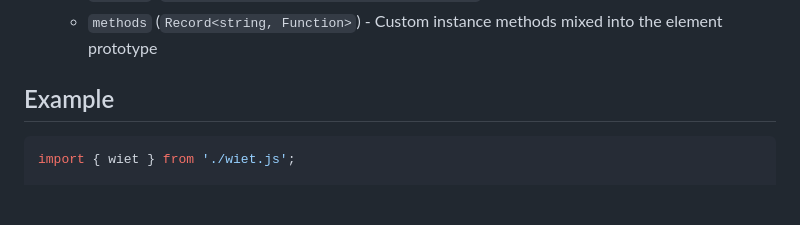
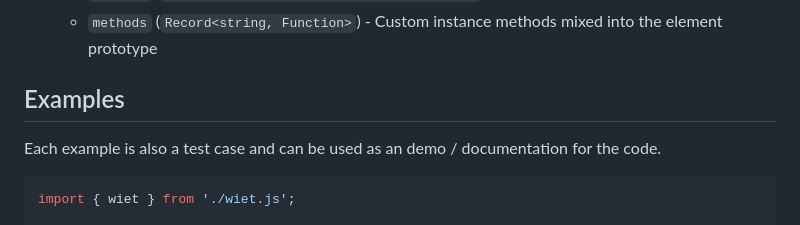
Before and after one commit to anovsiradj/wiet, a Markdown page: README.md, the part around the change. Rendered like a GitHub page; blank space fills up the shorter version.

Commit message:
examples/tests/demos

````diff
--- a/README.md
+++ b/README.md
@@ -59,7 +59,9 @@ wiet(tag, template, config)
 	- `handles` (`Record<string, Record<string, Function>>`) - Event map by selector and event name
 	- `methods` (`Record<string, Function>`) - Custom instance methods mixed into the element prototype
 
-## Example
+## Examples
+
+Each example is also a test case and can be used as an demo / documentation for the code.
 
 ```js
 import { wiet } from './wiet.js';
````
